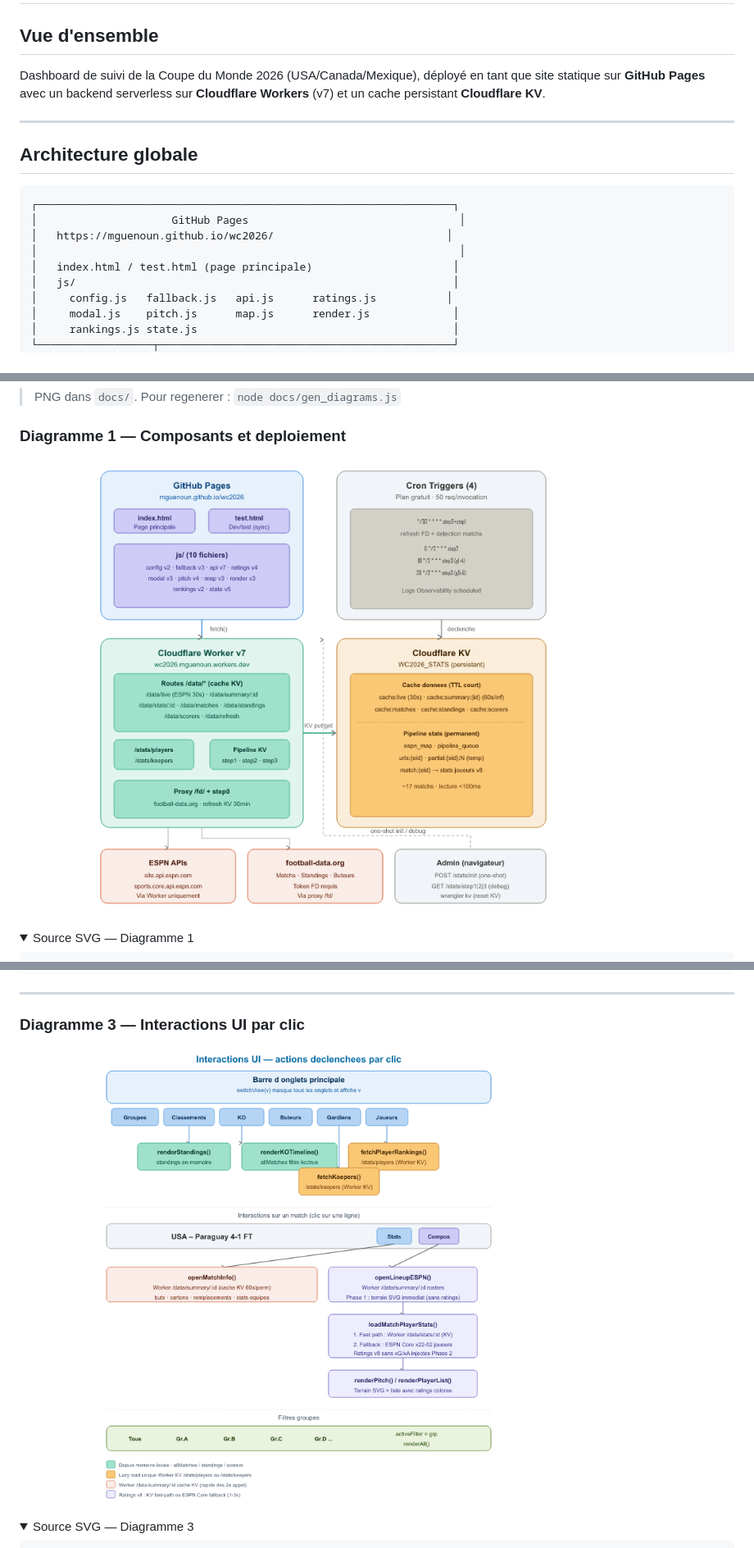
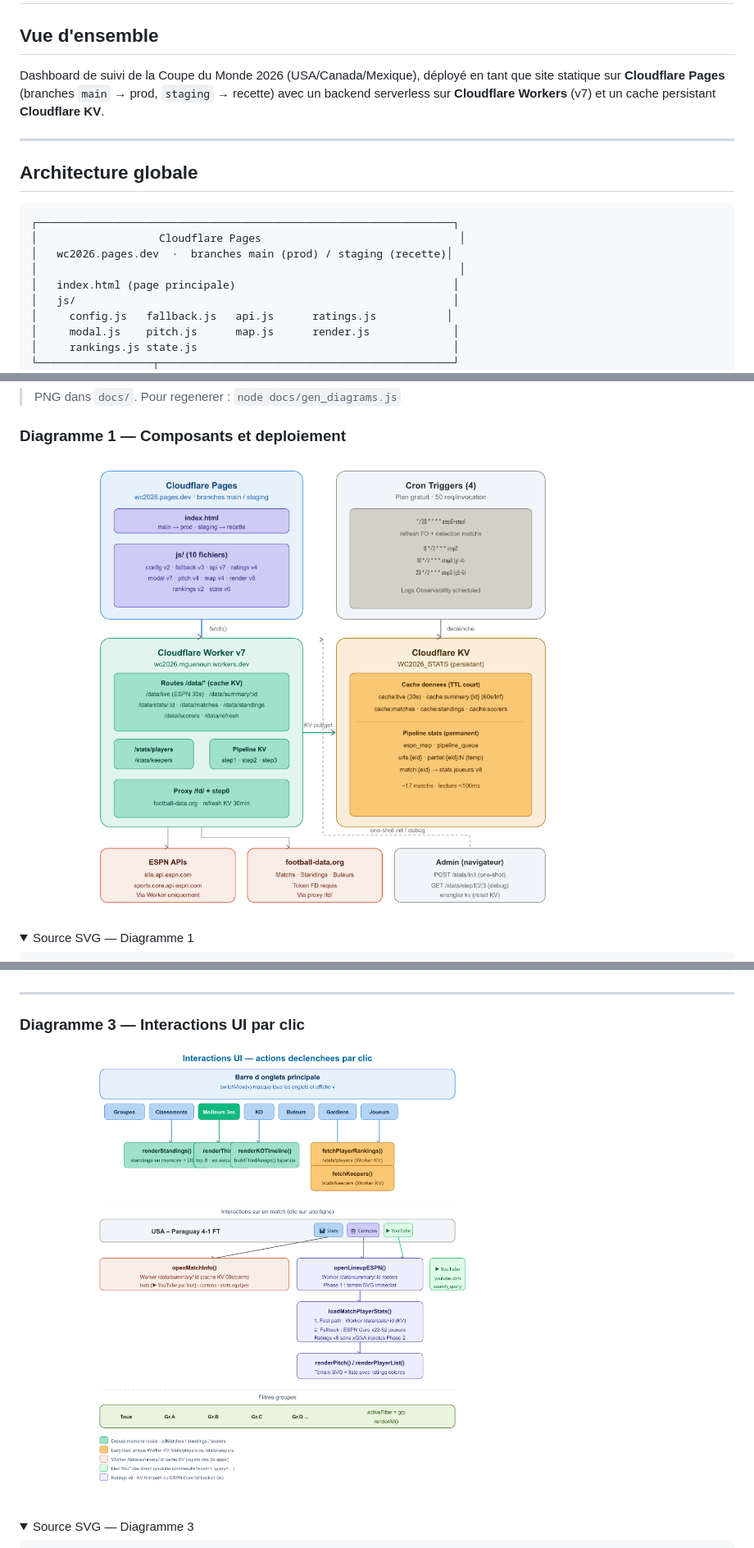
Before and after one commit to mguenoun/wc2026, a Markdown page: ARCHITECTURE.md, 3 parts joined by grey strips. Shown at 82% size. Rendered like a GitHub page; pictures changed too: docs/diag1_architecture.png, docs/diag3_interactions.png; folded sections open.

Commit message:
docs: supprimer test.html (remplace par staging CF Pages) + ARCHITECTURE mise a jour (versions, 3emes, YouTube, bipartite, diagrammes)

````diff
--- a/ARCHITECTURE.md
+++ b/ARCHITECTURE.md
@@ -2,7 +2,7 @@
 
 ## Vue d'ensemble
 
-Dashboard de suivi de la Coupe du Monde 2026 (USA/Canada/Mexique), déployé en tant que site statique sur **GitHub Pages** avec un backend serverless sur **Cloudflare Workers** (v7) et un cache persistant **Cloudflare KV**.
+Dashboard de suivi de la Coupe du Monde 2026 (USA/Canada/Mexique), déployé en tant que site statique sur **Cloudflare Pages** (branches `main` → prod, `staging` → recette) avec un backend serverless sur **Cloudflare Workers** (v7) et un cache persistant **Cloudflare KV**.
 
 ---
 
@@ -10,10 +10,10 @@ Dashboard de suivi de la Coupe du Monde 2026 (USA/Canada/Mexique), déployé en
 
 ```
 ┌─────────────────────────────────────────────────────────────────┐
-│                     GitHub Pages                                 │
-│   https://mguenoun.github.io/wc2026/                           │
+│                   Cloudflare Pages                               │
+│   wc2026.pages.dev  ·  branches main (prod) / staging (recette)│
 │                                                                  │
-│   index.html / test.html (page principale)                      │
+│   index.html (page principale)                                  │
 │   js/                                                           │
 │     config.js   fallback.js   api.js      ratings.js           │
 │     modal.js    pitch.js      map.js      render.js             │
````
Also changed, not shown: other parts of ARCHITECTURE.md (+39 -32 lines), 4 other files.
